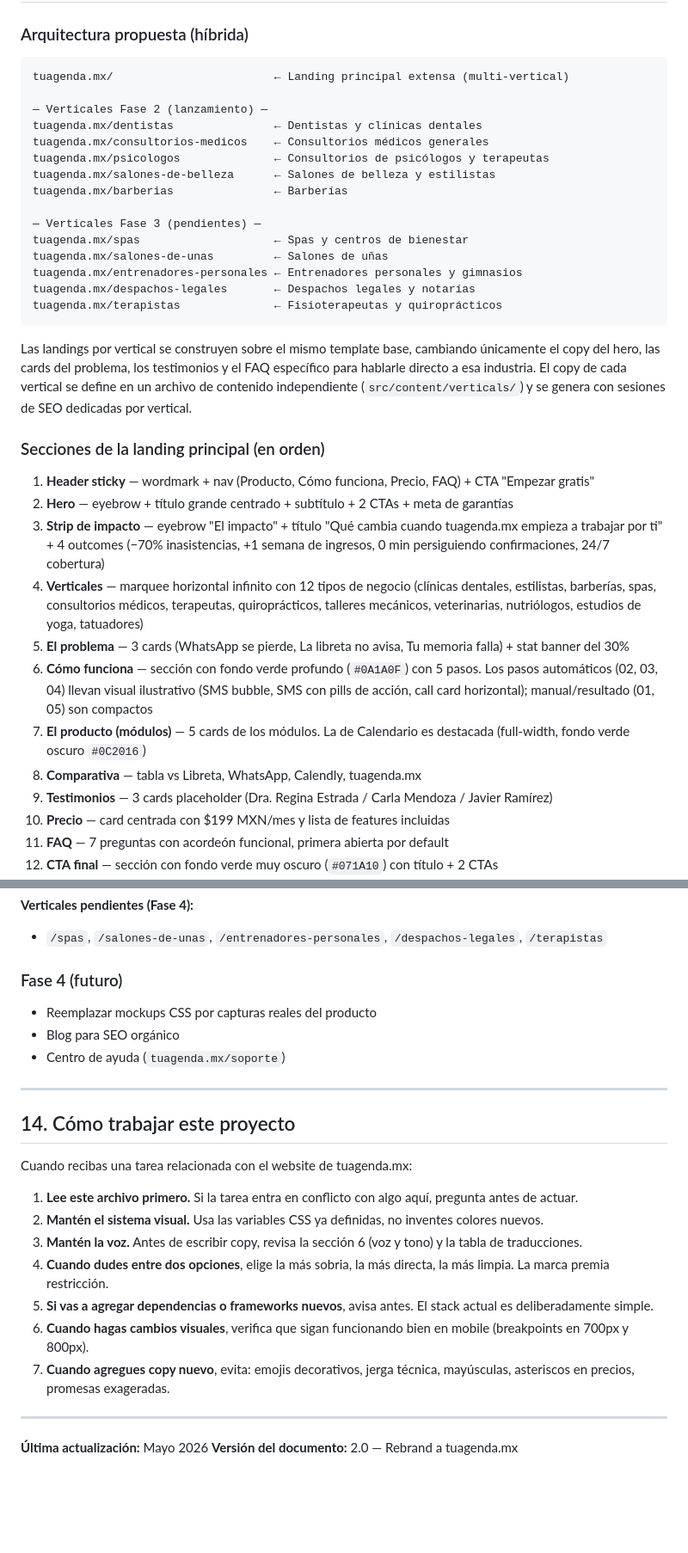
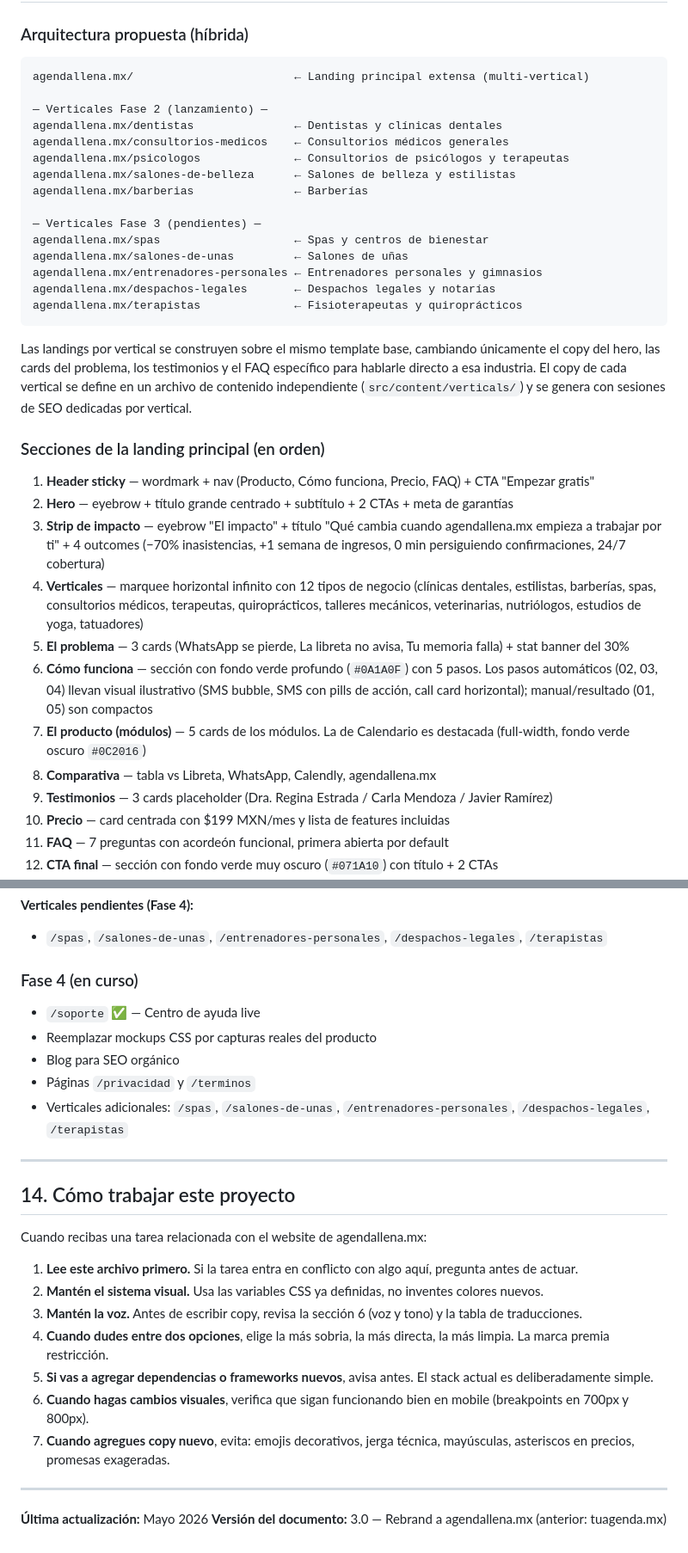
Before and after one commit to eugeniocez/agendallena-mx, a Markdown page: CLAUDE.md, 2 parts joined by grey strips. Shown at 86% size. GitHub-like rendering; blank space fills up the shorter version.

Commit message:
docs: actualizar CLAUDE.md a agendallena.mx v3.0
Co-Authored-By: Claude Sonnet 4.6 <noreply@anthropic.com>

````diff
--- a/CLAUDE.md
+++ b/CLAUDE.md
@@ -270,21 +270,21 @@ Cuando "tuagenda.mx" aparece en texto corrido (subtítulos, párrafos, FAQ, CTAs
 ### Arquitectura propuesta (híbrida)
 
 ```
-tuagenda.mx/                        ← Landing principal extensa (multi-vertical)
+agendallena.mx/                        ← Landing principal extensa (multi-vertical)
 
 — Verticales Fase 2 (lanzamiento) —
-tuagenda.mx/dentistas               ← Dentistas y clínicas dentales
-tuagenda.mx/consultorios-medicos    ← Consultorios médicos generales
-tuagenda.mx/psicologos              ← Consultorios de psicólogos y terapeutas
-tuagenda.mx/salones-de-belleza      ← Salones de belleza y estilistas
-tuagenda.mx/barberias               ← Barberías
+agendallena.mx/dentistas               ← Dentistas y clínicas dentales
+agendallena.mx/consultorios-medicos    ← Consultorios médicos generales
+agendallena.mx/psicologos              ← Consultorios de psicólogos y terapeutas
+agendallena.mx/salones-de-belleza      ← Salones de belleza y estilistas
+agendallena.mx/barberias               ← Barberías
 
 — Verticales Fase 3 (pendientes) —
-tuagenda.mx/spas                    ← Spas y centros de bienestar
-tuagenda.mx/salones-de-unas         ← Salones de uñas
-tuagenda.mx/entrenadores-personales ← Entrenadores personales y gimnasios
-tuagenda.mx/despachos-legales       ← Despachos legales y notarías
-tuagenda.mx/terapistas              ← Fisioterapeutas y quiroprácticos
+agendallena.mx/spas                    ← Spas y centros de bienestar
+agendallena.mx/salones-de-unas         ← Salones de uñas
+agendallena.mx/entrenadores-personales ← Entrenadores personales y gimnasios
+agendallena.mx/despachos-legales       ← Despachos legales y notarías
+agendallena.mx/terapistas              ← Fisioterapeutas y quiroprácticos
 ```
 
 Las landings por vertical se construyen sobre el mismo template base, cambiando únicamente el copy del hero, las cards del problema, los testimonios y el FAQ específico para hablarle directo a esa industria. El copy de cada vertical se define en un archivo de contenido independiente (`src/content/verticals/`) y se genera con sesiones de SEO dedicadas por vertical.
@@ -293,12 +293,12 @@ Las landings por vertical se construyen sobre el mismo template base, cambiando
 
 1. **Header sticky** — wordmark + nav (Producto, Cómo funciona, Precio, FAQ) + CTA "Empezar gratis"
 2. **Hero** — eyebrow + título grande centrado + subtítulo + 2 CTAs + meta de garantías
-3. **Strip de impacto** — eyebrow "El impacto" + título "Qué cambia cuando tuagenda.mx empieza a trabajar por ti" + 4 outcomes (−70% inasistencias, +1 semana de ingresos, 0 min persiguiendo confirmaciones, 24/7 cobertura)
+3. **Strip de impacto** — eyebrow "El impacto" + título "Qué cambia cuando agendallena.mx empieza a trabajar por ti" + 4 outcomes (−70% inasistencias, +1 semana de ingresos, 0 min persiguiendo confirmaciones, 24/7 cobertura)
 4. **Verticales** — marquee horizontal infinito con 12 tipos de negocio (clínicas dentales, estilistas, barberías, spas, consultorios médicos, terapeutas, quiroprácticos, talleres mecánicos, veterinarias, nutriólogos, estudios de yoga, tatuadores)
 5. **El problema** — 3 cards (WhatsApp se pierde, La libreta no avisa, Tu memoria falla) + stat banner del 30%
 6. **Cómo funciona** — sección con fondo verde profundo (`#0A1A0F`) con 5 pasos. Los pasos automáticos (02, 03, 04) llevan visual ilustrativo (SMS bubble, SMS con pills de acción, call card horizontal); manual/resultado (01, 05) son compactos
 7. **El producto (módulos)** — 5 cards de los módulos. La de Calendario es destacada (full-width, fondo verde oscuro `#0C2016`)
-8. **Comparativa** — tabla vs Libreta, WhatsApp, Calendly, tuagenda.mx
+8. **Comparativa** — tabla vs Libreta, WhatsApp, Calendly, agendallena.mx
 9. **Testimonios** — 3 cards placeholder (Dra. Regina Estrada / Carla Mendoza / Javier Ramírez)
 10. **Precio** — card centrada con $199 MXN/mes y lista de features incluidas
 11. **FAQ** — 7 preguntas con acordeón funcional, primera abierta por default
@@ -499,16 +499,18 @@ citas-bot/
 **Verticales pendientes (Fase 4):**
 - `/spas`, `/salones-de-unas`, `/entrenadores-personales`, `/despachos-legales`, `/terapistas`
 
-### Fase 4 (futuro)
+### Fase 4 (en curso)
+- `/soporte` ✅ — Centro de ayuda live
 - Reemplazar mockups CSS por capturas reales del producto
 - Blog para SEO orgánico
-- Centro de ayuda (`tuagenda.mx/soporte`)
+- Páginas `/privacidad` y `/terminos`
+- Verticales adicionales: `/spas`, `/salones-de-unas`, `/entrenadores-personales`, `/despachos-legales`, `/terapistas`
 
 ---
 
 ## 14. Cómo trabajar este proyecto
 
-Cuando recibas una tarea relacionada con el website de tuagenda.mx:
+Cuando recibas una tarea relacionada con el website de agendallena.mx:
 
 1. **Lee este archivo primero.** Si la tarea entra en conflicto con algo aquí, pregunta antes de actuar.
 2. **Mantén el sistema visual.** Usa las variables CSS ya definidas, no inventes colores nuevos.
@@ -521,4 +523,4 @@ Cuando recibas una tarea relacionada con el website de tuagenda.mx:
 ---
 
 **Última actualización:** Mayo 2026
-**Versión del documento:** 2.0 — Rebrand a tuagenda.mx
+**Versión del documento:** 3.0 — Rebrand a agendallena.mx (anterior: tuagenda.mx)
````
Also changed, not shown: other parts of CLAUDE.md (+19 -19 lines).
